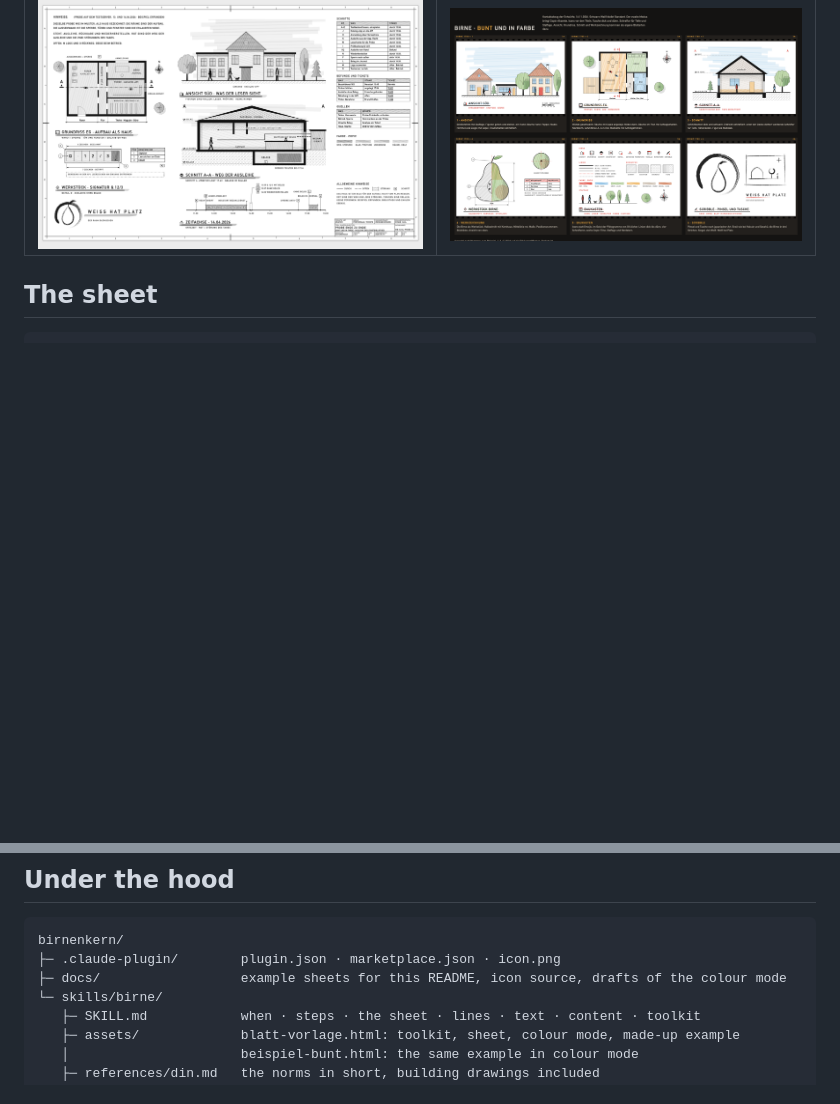
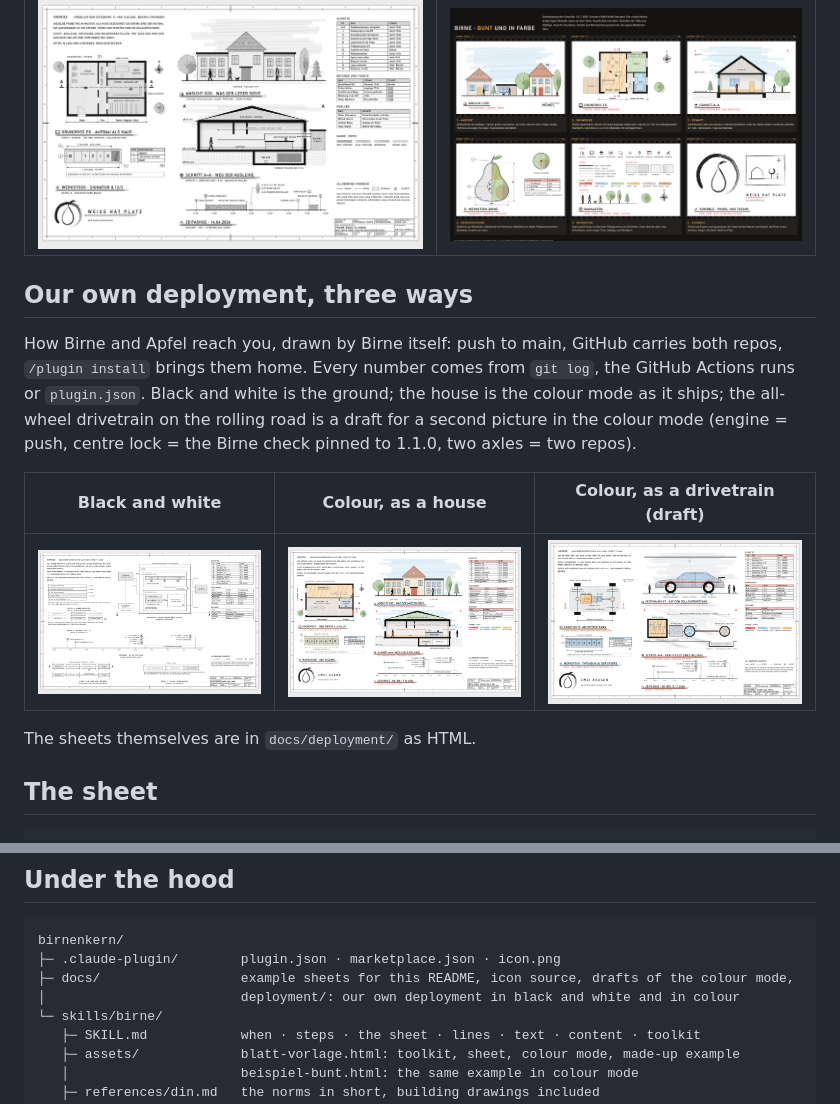
Before and after one commit to rdo2hellowelt/birnenkern, a Markdown page: README.md, 2 parts joined by grey strips. GitHub-like rendering; pictures changed too: docs/deployment/deployment-fahrzeug.png (added), docs/deployment/deployment-haus.png (added), docs/deployment/deployment-schwarz-weiss.png (added); blank space fills up the shorter version.

````diff
--- a/README.md
+++ b/README.md
@@ -79,6 +79,19 @@ reads: every colour turns to grey.
 |---|---|
 | ![The same sheet in grey](docs/beispiel-bunt-grau.png) | ![Six drafts: elevation, floor plan, section, part, toolkit, brush sketch](docs/entwuerfe/bunt-kontaktabzug.png) |
 
+## Our own deployment, three ways
+
+How Birne and Apfel reach you, drawn by Birne itself: push to main, GitHub carries both repos, `/plugin install`
+brings them home. Every number comes from `git log`, the GitHub Actions runs or `plugin.json`. Black and white is
+the ground; the house is the colour mode as it ships; the all-wheel drivetrain on the rolling road is a draft for a
+second picture in the colour mode (engine = push, centre lock = the Birne check pinned to 1.1.0, two axles = two repos).
+
+| Black and white | Colour, as a house | Colour, as a drivetrain (draft) |
+|---|---|---|
+| ![Deployment in black and white: plan view, details, timeline, section](docs/deployment/deployment-schwarz-weiss.png) | ![Deployment as a house: floor plan, elevation, section, part](docs/deployment/deployment-haus.png) | ![Deployment as an all-wheel drivetrain on a rolling road](docs/deployment/deployment-fahrzeug.png) |
+
+The sheets themselves are in `docs/deployment/` as HTML.
+
 ## The sheet
 
 ```text
@@ -152,7 +165,8 @@ version 1.1.0. The colour mode lives only here: install Birne next to Apfel if y
 ```text
 birnenkern/
 ├─ .claude-plugin/        plugin.json · marketplace.json · icon.png
-├─ docs/                  example sheets for this README, icon source, drafts of the colour mode
+├─ docs/                  example sheets for this README, icon source, drafts of the colour mode,
+│                         deployment/: our own deployment in black and white and in colour
 └─ skills/birne/
    ├─ SKILL.md            when · steps · the sheet · lines · text · content · toolkit
    ├─ assets/             blatt-vorlage.html: toolkit, sheet, colour mode, made-up example
````
Also changed, not shown: README.de.md (+14 -0 lines), skills/birne/QUELLEN.md (+2 -0 lines), 3 other files.
